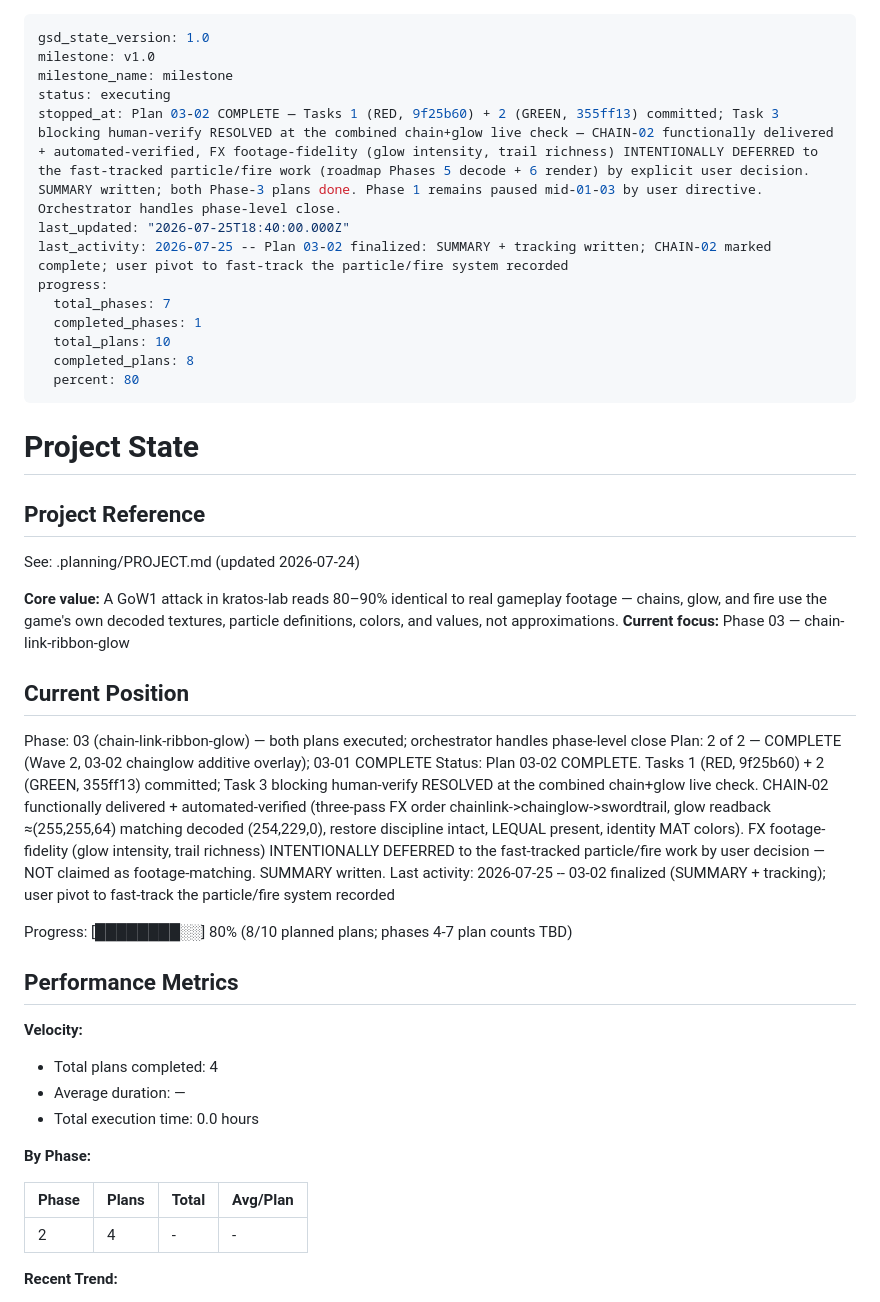
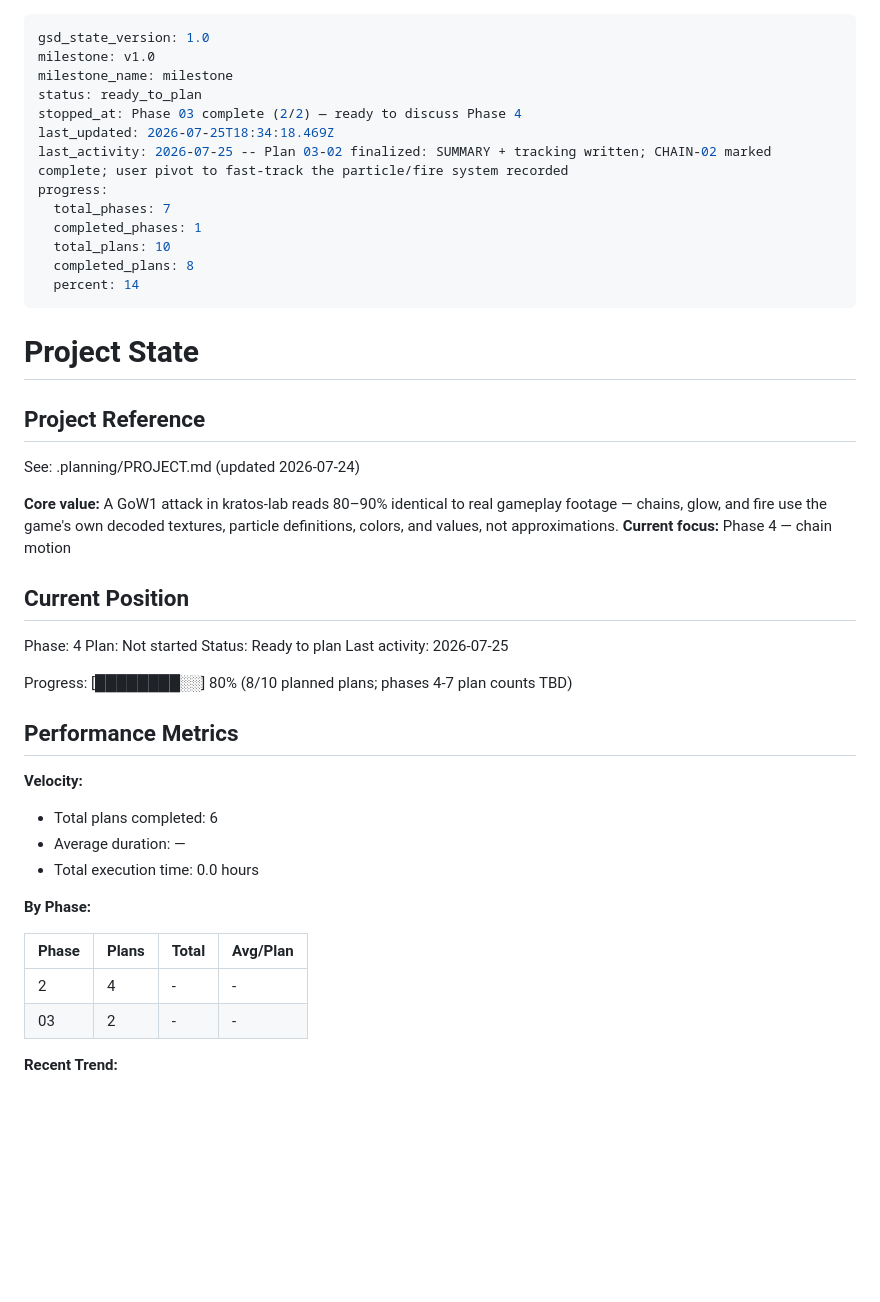
Before and after one commit to AtomechLLC/god-of-war-chains-demo, a Markdown page: .planning/STATE.md, the part around the change. Rendered like a GitHub page; blank space fills up the shorter version.

Commit message:
docs(phase-03): complete phase (chain ribbon + glow); FX footage-fidelity fast-tracked to particle work
Co-Authored-By: Claude Opus 4.8 <noreply@anthropic.com>

```diff
--- a/.planning/STATE.md
+++ b/.planning/STATE.md
@@ -2,16 +2,16 @@
 gsd_state_version: 1.0
 milestone: v1.0
 milestone_name: milestone
-status: executing
-stopped_at: Plan 03-02 COMPLETE — Tasks 1 (RED, 9f25b60) + 2 (GREEN, 355ff13) committed; Task 3 blocking human-verify RESOLVED at the combined chain+glow live check — CHAIN-02 functionally delivered + automated-verified, FX footage-fidelity (glow intensity, trail richness) INTENTIONALLY DEFERRED to the fast-tracked particle/fire work (roadmap Phases 5 decode + 6 render) by explicit user decision. SUMMARY written; both Phase-3 plans done. Phase 1 remains paused mid-01-03 by user directive. Orchestrator handles phase-level close.
-last_updated: "2026-07-25T18:40:00.000Z"
+status: ready_to_plan
+stopped_at: Phase 03 complete (2/2) — ready to discuss Phase 4
+last_updated: 2026-07-25T18:34:18.469Z
 last_activity: 2026-07-25 -- Plan 03-02 finalized: SUMMARY + tracking written; CHAIN-02 marked complete; user pivot to fast-track the particle/fire system recorded
 progress:
   total_phases: 7
   completed_phases: 1
   total_plans: 10
   completed_plans: 8
-  percent: 80
+  percent: 14
 ---
 
 # Project State
@@ -21,14 +21,14 @@ progress:
 See: .planning/PROJECT.md (updated 2026-07-24)
 
 **Core value:** A GoW1 attack in kratos-lab reads 80–90% identical to real gameplay footage — chains, glow, and fire use the game's own decoded textures, particle definitions, colors, and values, not approximations.
-**Current focus:** Phase 03 — chain-link-ribbon-glow
+**Current focus:** Phase 4 — chain motion
 
 ## Current Position
 
-Phase: 03 (chain-link-ribbon-glow) — both plans executed; orchestrator handles phase-level close
-Plan: 2 of 2 — COMPLETE (Wave 2, 03-02 chainglow additive overlay); 03-01 COMPLETE
-Status: Plan 03-02 COMPLETE. Tasks 1 (RED, 9f25b60) + 2 (GREEN, 355ff13) committed; Task 3 blocking human-verify RESOLVED at the combined chain+glow live check. CHAIN-02 functionally delivered + automated-verified (three-pass FX order chainlink->chainglow->swordtrail, glow readback ≈(255,255,64) matching decoded (254,229,0), restore discipline intact, LEQUAL present, identity MAT colors). FX footage-fidelity (glow intensity, trail richness) INTENTIONALLY DEFERRED to the fast-tracked particle/fire work by user decision — NOT claimed as footage-matching. SUMMARY written.
-Last activity: 2026-07-25 -- 03-02 finalized (SUMMARY + tracking); user pivot to fast-track the particle/fire system recorded
+Phase: 4
+Plan: Not started
+Status: Ready to plan
+Last activity: 2026-07-25
 
 Progress: [████████░░] 80% (8/10 planned plans; phases 4-7 plan counts TBD)
 
@@ -36,7 +36,7 @@ Progress: [████████░░] 80% (8/10 planned plans; phases 4-7 p
 
 **Velocity:**
 
-- Total plans completed: 4
+- Total plans completed: 6
 - Average duration: —
 - Total execution time: 0.0 hours
 
@@ -45,6 +45,7 @@ Progress: [████████░░] 80% (8/10 planned plans; phases 4-7 p
 | Phase | Plans | Total | Avg/Plan |
 |-------|-------|-------|----------|
 | 2 | 4 | - | - |
+| 03 | 2 | - | - |
 
 **Recent Trend:**
 
```
